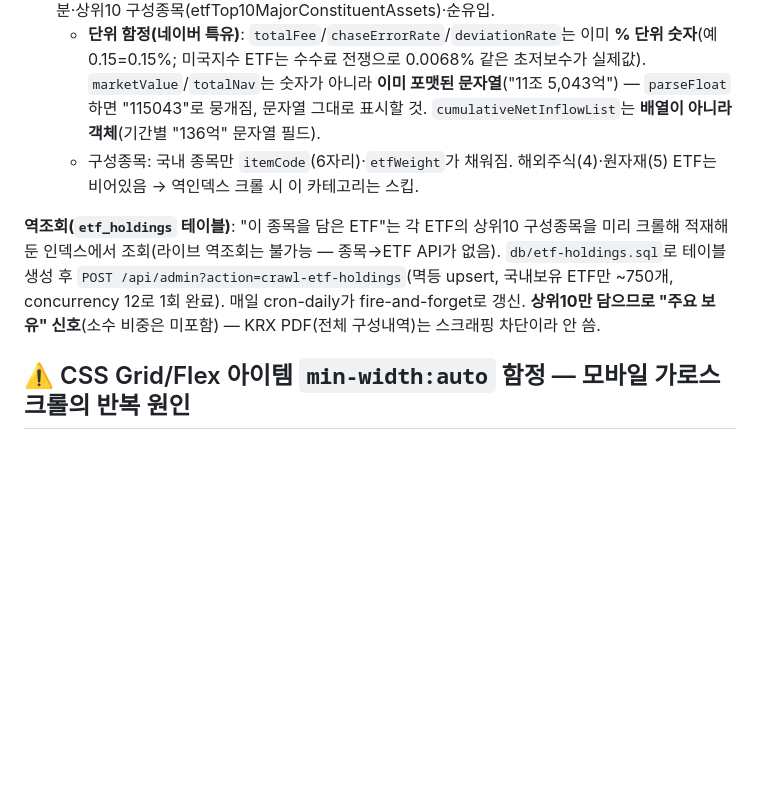
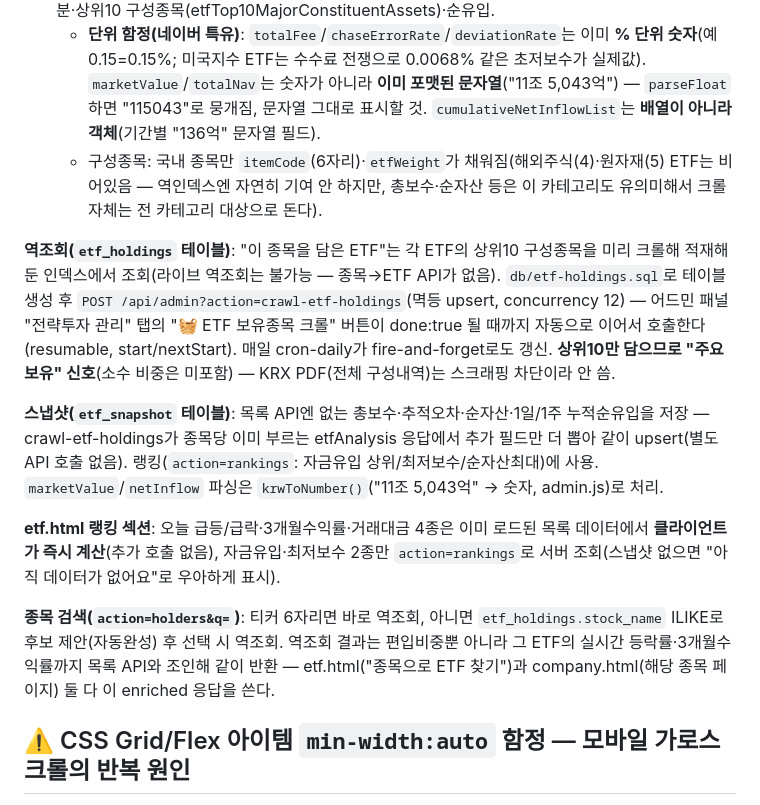
Before and after one commit to sungkyu8843king/stockripple, a Markdown page: CLAUDE.md, the part around the change. GitHub-like rendering; blank space fills up the shorter version.

Commit message:
docs: update ETF subsystem notes (rankings, snapshot table, admin crawl button, enriched search)

```diff
--- a/CLAUDE.md
+++ b/CLAUDE.md
@@ -75,9 +75,15 @@ api/stock.js         — 종목 상세: price/chart/fundamentals(KR=네이버, U
 - **전체 목록**: `finance.naver.com/api/sise/etfItemList.nhn` — **응답이 EUC-KR 인코딩**이라 `arrayBuffer` → `new TextDecoder('euc-kr')`로 디코드해야 종목명이 안 깨짐(UTF-8로 그냥 읽으면 깨짐, 실측). 필드: nowVal, changeRate, nav, threeMonthEarnRate, quant(거래량), amonut(거래대금, **백만원 단위**), etfTabCode(1 국내지수/2 업종·테마/3 파생/4 해외주식/5 원자재/6 채권·금리/7 기타).
 - **개별 상세**: `m.stock.naver.com/api/stock/{code}/etfAnalysis` — UTF-8. 총보수·추적오차·괴리율·기간수익률(returnPerformanceList: D1/W1/M1/M3/M6/YTD/Y1/Y3/Y5/Y10)·자산/국가/섹터 배분·상위10 구성종목(etfTop10MajorConstituentAssets)·순유입.
   - **단위 함정(네이버 특유)**: `totalFee`/`chaseErrorRate`/`deviationRate`는 이미 **% 단위 숫자**(예 0.15=0.15%; 미국지수 ETF는 수수료 전쟁으로 0.0068% 같은 초저보수가 실제값). `marketValue`/`totalNav`는 숫자가 아니라 **이미 포맷된 문자열**("11조 5,043억") — `parseFloat` 하면 "115043"로 뭉개짐, 문자열 그대로 표시할 것. `cumulativeNetInflowList`는 **배열이 아니라 객체**(기간별 "136억" 문자열 필드).
-  - 구성종목: 국내 종목만 `itemCode`(6자리)·`etfWeight`가 채워짐. 해외주식(4)·원자재(5) ETF는 비어있음 → 역인덱스 크롤 시 이 카테고리는 스킵.
+  - 구성종목: 국내 종목만 `itemCode`(6자리)·`etfWeight`가 채워짐(해외주식(4)·원자재(5) ETF는 비어있음 — 역인덱스엔 자연히 기여 안 하지만, 총보수·순자산 등은 이 카테고리도 유의미해서 크롤 자체는 전 카테고리 대상으로 돈다).
 
-**역조회(`etf_holdings` 테이블)**: "이 종목을 담은 ETF"는 각 ETF의 상위10 구성종목을 미리 크롤해 적재해둔 인덱스에서 조회(라이브 역조회는 불가능 — 종목→ETF API가 없음). `db/etf-holdings.sql`로 테이블 생성 후 `POST /api/admin?action=crawl-etf-holdings`(멱등 upsert, 국내보유 ETF만 ~750개, concurrency 12로 1회 완료). 매일 cron-daily가 fire-and-forget로 갱신. **상위10만 담으므로 "주요 보유" 신호**(소수 비중은 미포함) — KRX PDF(전체 구성내역)는 스크래핑 차단이라 안 씀.
+**역조회(`etf_holdings` 테이블)**: "이 종목을 담은 ETF"는 각 ETF의 상위10 구성종목을 미리 크롤해 적재해둔 인덱스에서 조회(라이브 역조회는 불가능 — 종목→ETF API가 없음). `db/etf-holdings.sql`로 테이블 생성 후 `POST /api/admin?action=crawl-etf-holdings`(멱등 upsert, concurrency 12) — 어드민 패널 "전략투자 관리" 탭의 "🧺 ETF 보유종목 크롤" 버튼이 done:true 될 때까지 자동으로 이어서 호출한다(resumable, start/nextStart). 매일 cron-daily가 fire-and-forget로도 갱신. **상위10만 담으므로 "주요 보유" 신호**(소수 비중은 미포함) — KRX PDF(전체 구성내역)는 스크래핑 차단이라 안 씀.
+
+**스냅샷(`etf_snapshot` 테이블)**: 목록 API엔 없는 총보수·추적오차·순자산·1일/1주 누적순유입을 저장 — crawl-etf-holdings가 종목당 이미 부르는 etfAnalysis 응답에서 추가 필드만 더 뽑아 같이 upsert(별도 API 호출 없음). 랭킹(`action=rankings`: 자금유입 상위/최저보수/순자산최대)에 사용. `marketValue`/`netInflow` 파싱은 `krwToNumber()`("11조 5,043억" → 숫자, admin.js)로 처리.
+
+**etf.html 랭킹 섹션**: 오늘 급등/급락·3개월수익률·거래대금 4종은 이미 로드된 목록 데이터에서 **클라이언트가 즉시 계산**(추가 호출 없음), 자금유입·최저보수 2종만 `action=rankings`로 서버 조회(스냅샷 없으면 "아직 데이터가 없어요"로 우아하게 표시).
+
+**종목 검색(`action=holders&q=`)**: 티커 6자리면 바로 역조회, 아니면 `etf_holdings.stock_name` ILIKE로 후보 제안(자동완성) 후 선택 시 역조회. 역조회 결과는 편입비중뿐 아니라 그 ETF의 실시간 등락률·3개월수익률까지 목록 API와 조인해 같이 반환 — etf.html("종목으로 ETF 찾기")과 company.html(해당 종목 페이지) 둘 다 이 enriched 응답을 쓴다.
 
 ## ⚠️ CSS Grid/Flex 아이템 `min-width:auto` 함정 — 모바일 가로스크롤의 반복 원인
 
```
